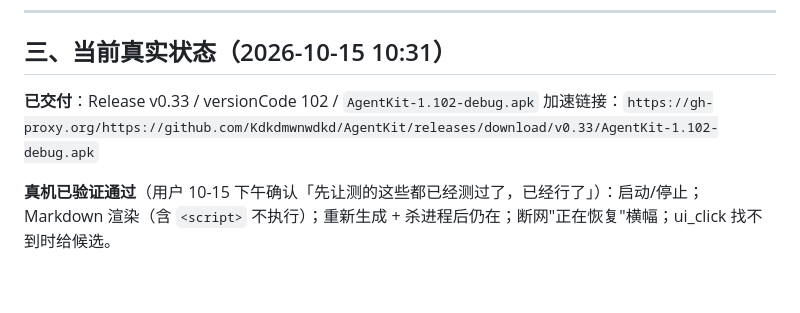
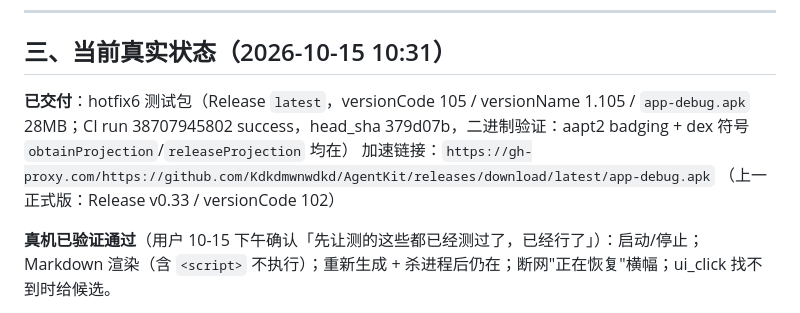
Before and after one commit to Kdkdmwnwdkd/AgentKit, a Markdown page: docs/AgentKit-全程报告-2026-10-15.md, the part around the change. GitHub-like rendering; blank space fills up the shorter version.

Commit message:
docs: 交付信息更新为 hotfix6 测试包（Release latest, v105, CI run 38707945802, 二进制验证通过）

```diff
--- a/docs/AgentKit-全程报告-2026-10-15.md
+++ b/docs/AgentKit-全程报告-2026-10-15.md
@@ -129,8 +129,9 @@
 
 ## 三、当前真实状态（2026-10-15 10:31）
 
-**已交付**：Release v0.33 / versionCode 102 / `AgentKit-1.102-debug.apk`
-加速链接：`https://gh-proxy.org/https://github.com/Kdkdmwnwdkd/AgentKit/releases/download/v0.33/AgentKit-1.102-debug.apk`
+**已交付**：hotfix6 测试包（Release `latest`，versionCode 105 / versionName 1.105 / `app-debug.apk` 28MB；CI run 38707945802 success，head_sha 379d07b，二进制验证：aapt2 badging + dex 符号 `obtainProjection`/`releaseProjection` 均在）
+加速链接：`https://gh-proxy.com/https://github.com/Kdkdmwnwdkd/AgentKit/releases/download/latest/app-debug.apk`
+（上一正式版：Release v0.33 / versionCode 102）
 
 **真机已验证通过**（用户 10-15 下午确认「先让测的这些都已经测过了，已经行了」）：启动/停止；Markdown 渲染（含 `<script>` 不执行）；重新生成 + 杀进程后仍在；断网"正在恢复"横幅；ui_click 找不到时给候选。
 
```
